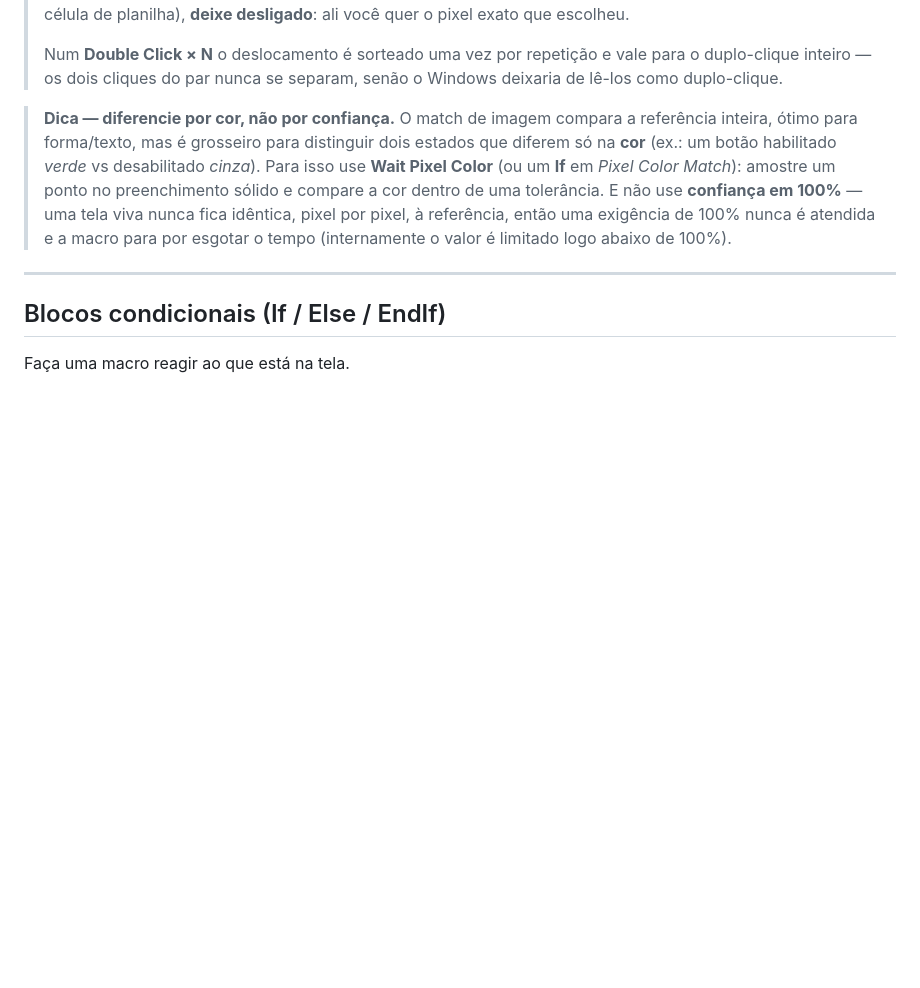
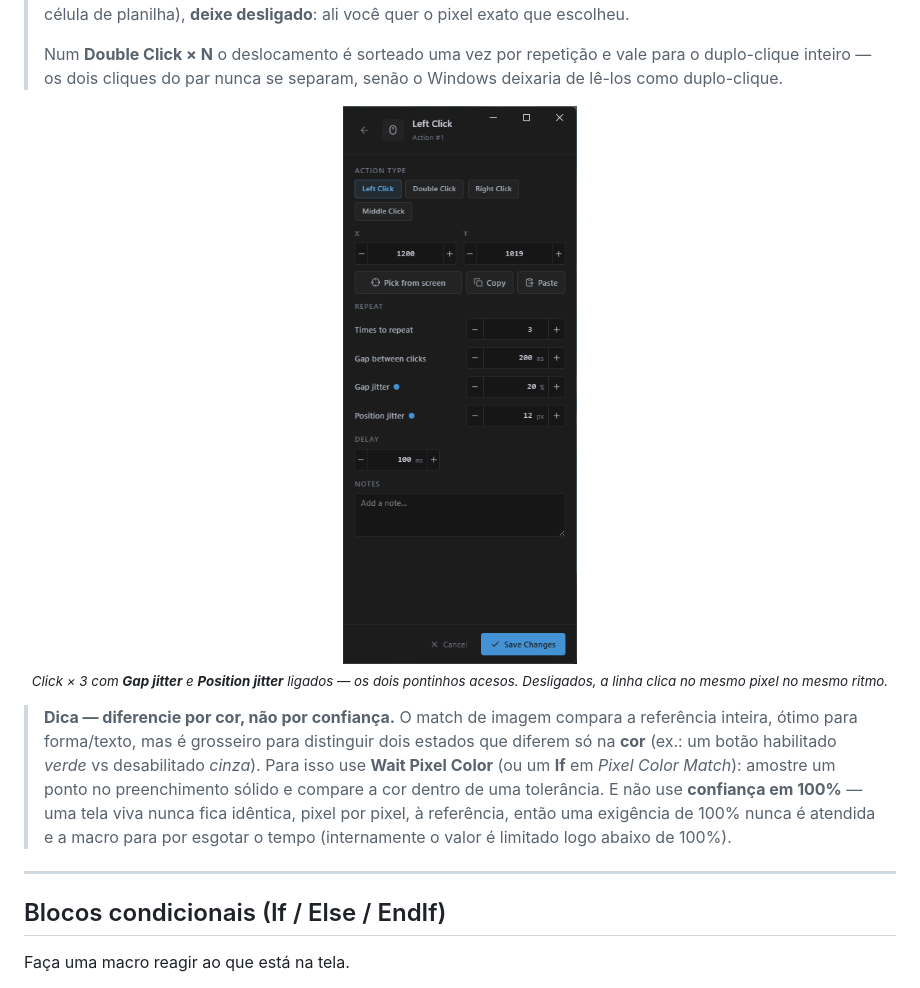
Before and after one commit to fatalihue/TrueReplayer-releases, a Markdown page: docs/GUIDE.md, the part around the change. Rendered like a GitHub page; pictures changed too: docs/img/click-repeat.png (added); blank space fills up the shorter version.

```diff
--- a/docs/GUIDE.md
+++ b/docs/GUIDE.md
@@ -326,6 +326,10 @@ Os três últimos campos só ficam ativos quando **Times to repeat** > 1 — ele
 > Num **Double Click × N** o deslocamento é sorteado uma vez por repetição e vale para o duplo-clique inteiro — os dois cliques do par nunca se separam, senão o Windows deixaria de lê-los como duplo-clique.
 
 <!-- 📸 PRINT: click-repeat.png — O painel Sheet aberto numa linha de Left Click, mostrando o bloco "REPEAT" completo: "Times to repeat" = 3, "Gap between clicks" = 200 ms, "Gap jitter" LIGADO (pontinho de accent preenchido) em 20% e "Position jitter" LIGADO em 12 px. Enquadre do rótulo REPEAT até o campo Delay para as quatro linhas aparecerem juntas. -->
+<p align="center">
+  <img src="img/click-repeat.png" width="360" alt="O bloco Repeat no painel Sheet de uma linha de Left Click" /><br>
+  <sub><i>Click × 3 com <b>Gap jitter</b> e <b>Position jitter</b> ligados — os dois pontinhos acesos. Desligados, a linha clica no mesmo pixel no mesmo ritmo.</i></sub>
+</p>
 
 > **Dica — diferencie por cor, não por confiança.** O match de imagem compara a referência inteira, ótimo para forma/texto, mas é grosseiro para distinguir dois estados que diferem só na **cor** (ex.: um botão habilitado *verde* vs desabilitado *cinza*). Para isso use **Wait Pixel Color** (ou um **If** em *Pixel Color Match*): amostre um ponto no preenchimento sólido e compare a cor dentro de uma tolerância. E não use **confiança em 100%** — uma tela viva nunca fica idêntica, pixel por pixel, à referência, então uma exigência de 100% nunca é atendida e a macro para por esgotar o tempo (internamente o valor é limitado logo abaixo de 100%).
 
```
Also changed, not shown: docs/GUIDE.en.md (+4 -0 lines).
